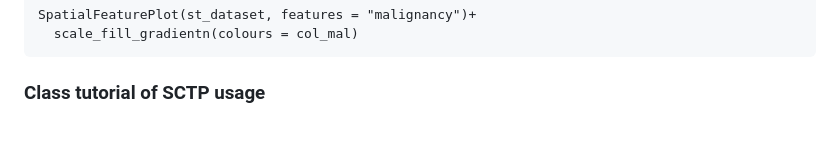
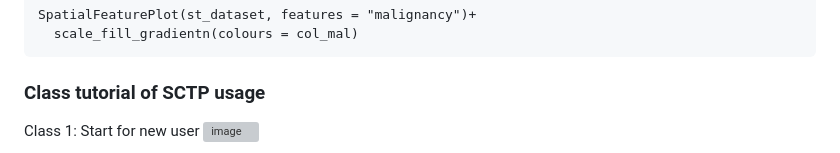
Before and after one commit to ztpub/SCTP, a Markdown page: README.md, the part around the change. GitHub-like rendering; grey boxes are pictures that could not be loaded.

````diff
--- a/README.md
+++ b/README.md
@@ -144,4 +144,5 @@ SpatialFeaturePlot(st_dataset, features = "malignancy")+
 ```
 
 ### Class tutorial of SCTP usage
+Class 1: Start for new user
 ![image](https://github.com/ztpub/SCTP/blob/main/classVedio/SCTP-class-1-TH-rar.gif)
````
